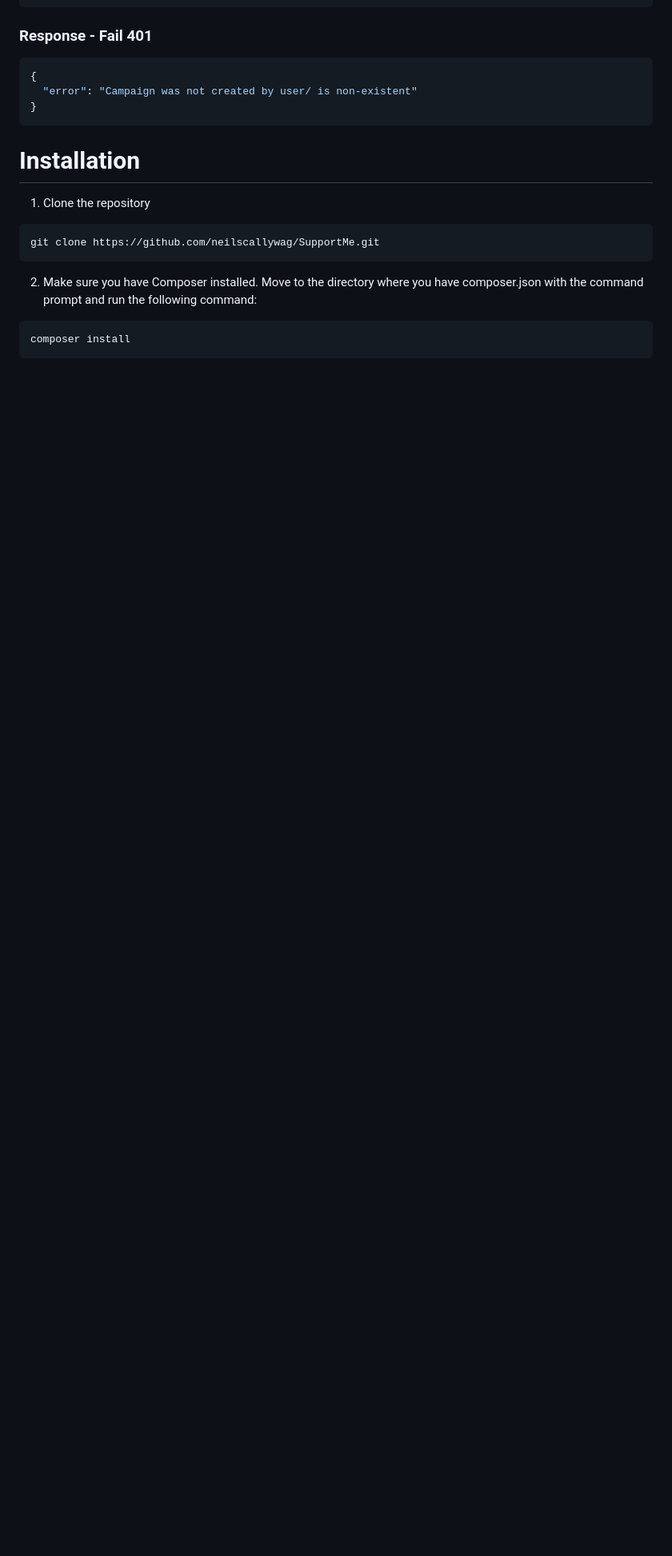
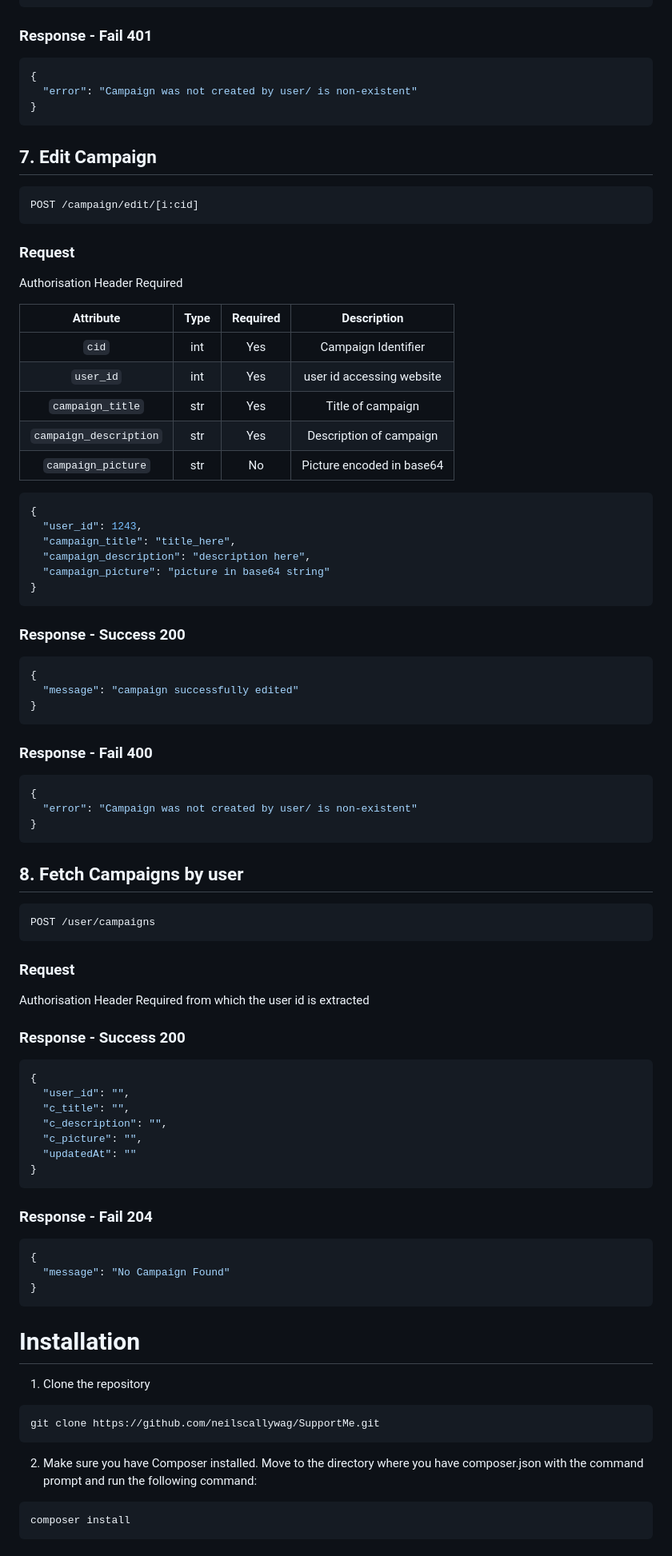
Before and after one commit to neilscallywag/SupportMe, a Markdown page: README.md, the part around one of its changes. Shown at 80% size. GitHub-like rendering; blank space fills up the shorter version.

````diff
--- a/README.md
+++ b/README.md
@@ -217,6 +225,79 @@ Authorisation Header Required
 ```json
 {
   "error": "Campaign was not created by user/ is non-existent"
+}
+```
+
+## 7. Edit Campaign
+
+```API
+POST /campaign/edit/[i:cid]
+```
+
+### Request
+
+Authorisation Header Required
+
+|       Attribute        | Type | Required |        Description        |
+| :--------------------: | :--: | :------: | :-----------------------: |
+|         `cid`          | int  |   Yes    |    Campaign Identifier    |
+|       `user_id`        | int  |   Yes    | user id accessing website |
+|    `campaign_title`    | str  |   Yes    |     Title of campaign     |
+| `campaign_description` | str  |   Yes    |  Description of campaign  |
+|   `campaign_picture`   | str  |    No    | Picture encoded in base64 |
+
+```json
+{
+  "user_id": 1243,
+  "campaign_title": "title_here",
+  "campaign_description": "description here",
+  "campaign_picture": "picture in base64 string"
+}
+```
+
+### Response - Success 200
+
+```json
+{
+  "message": "campaign successfully edited"
+}
+```
+
+### Response - Fail 400
+
+```json
+{
+  "error": "Campaign was not created by user/ is non-existent"
+}
+```
+
+## 8. Fetch Campaigns by user
+
+```API
+POST /user/campaigns
+```
+
+### Request
+
+Authorisation Header Required from which the user id is extracted
+
+### Response - Success 200
+
+```json
+{
+  "user_id": "",
+  "c_title": "",
+  "c_description": "",
+  "c_picture": "",
+  "updatedAt": ""
+}
+```
+
+### Response - Fail 204
+
+```json
+{
+  "message": "No Campaign Found"
 }
 ```
 
````
Also changed, not shown: other parts of README.md (+10 -2 lines).
